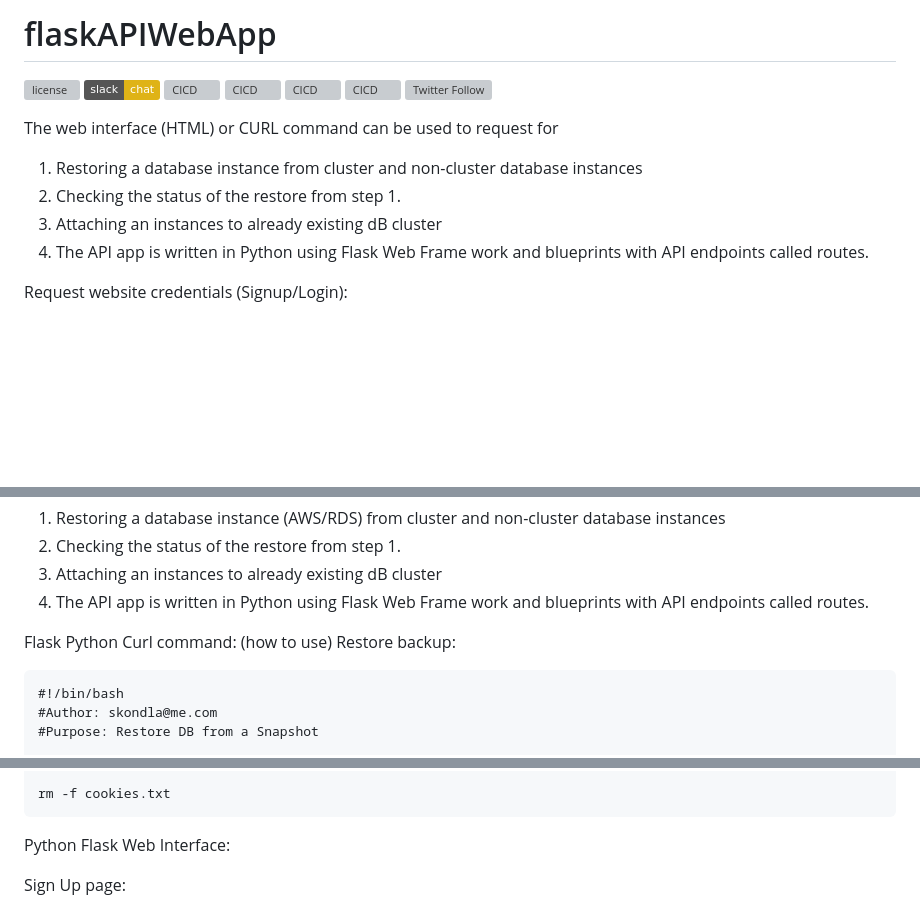
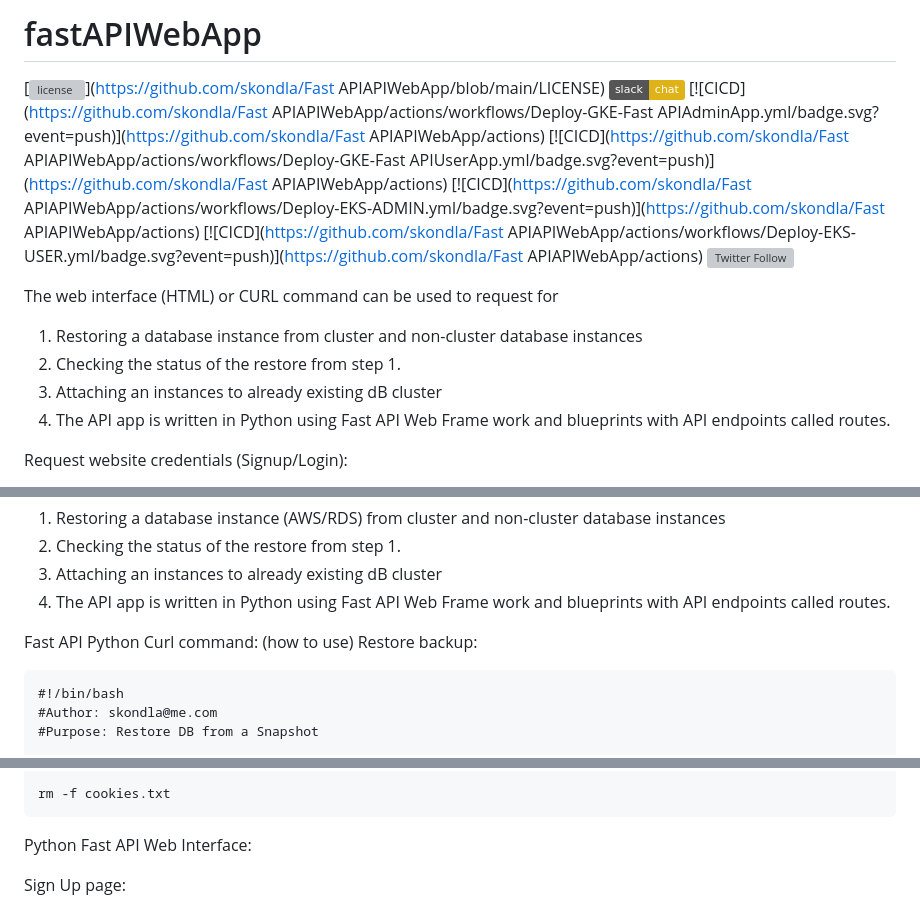
Before and after one commit to skondla/fastAPIWebApp, a Markdown page: README.md, 3 parts joined by grey strips. Drawn GitHub-style; badges without logos; blank space fills up the shorter version; grey boxes are pictures that could not be loaded.

````diff
--- a/README.md
+++ b/README.md
@@ -1,17 +1,17 @@
-# flaskAPIWebApp
-[![license](https://img.shields.io/github/license/mashape/apistatus.svg?maxAge=2592000)](https://github.com/skondla/flaskAPIWebApp/blob/main/LICENSE)
+# fastAPIWebApp
+[![license](https://img.shields.io/github/license/mashape/apistatus.svg?maxAge=2592000)](https://github.com/skondla/Fast APIAPIWebApp/blob/main/LICENSE)
 [![slack](https://img.shields.io/badge/slack-chat-yellow)](https://join.slack.com/t/devops-zwf1016/shared_invite/zt-1wsafgivm-iI88~ZqZBaKGzYhD8N2JsA)
-[![CICD](https://github.com/skondla/flaskAPIWebApp/actions/workflows/Deploy-GKE-flaskAdminApp.yml/badge.svg?event=push)](https://github.com/skondla/flaskAPIWebApp/actions)
-[![CICD](https://github.com/skondla/flaskAPIWebApp/actions/workflows/Deploy-GKE-flaskUserApp.yml/badge.svg?event=push)](https://github.com/skondla/flaskAPIWebApp/actions)
-[![CICD](https://github.com/skondla/flaskAPIWebApp/actions/workflows/Deploy-EKS-ADMIN.yml/badge.svg?event=push)](https://github.com/skondla/flaskAPIWebApp/actions)
-[![CICD](https://github.com/skondla/flaskAPIWebApp/actions/workflows/Deploy-EKS-USER.yml/badge.svg?event=push)](https://github.com/skondla/flaskAPIWebApp/actions)
+[![CICD](https://github.com/skondla/Fast APIAPIWebApp/actions/workflows/Deploy-GKE-Fast APIAdminApp.yml/badge.svg?event=push)](https://github.com/skondla/Fast APIAPIWebApp/actions)
+[![CICD](https://github.com/skondla/Fast APIAPIWebApp/actions/workflows/Deploy-GKE-Fast APIUserApp.yml/badge.svg?event=push)](https://github.com/skondla/Fast APIAPIWebApp/actions)
+[![CICD](https://github.com/skondla/Fast APIAPIWebApp/actions/workflows/Deploy-EKS-ADMIN.yml/badge.svg?event=push)](https://github.com/skondla/Fast APIAPIWebApp/actions)
+[![CICD](https://github.com/skondla/Fast APIAPIWebApp/actions/workflows/Deploy-EKS-USER.yml/badge.svg?event=push)](https://github.com/skondla/Fast APIAPIWebApp/actions)
 [![Twitter Follow](https://img.shields.io/twitter/follow/skondla?style=social)](https://twitter.com/skondla)
 
 The web interface (HTML) or CURL command can be used to request for
 1. Restoring a database instance from cluster and non-cluster database instances
 2. Checking the status of the restore from step 1.
 3. Attaching an instances to already existing dB cluster
-4. The API app is written in Python using Flask Web Frame work and blueprints with API endpoints called routes.
+4. The API app is written in Python using Fast API Web Frame work and blueprints with API endpoints called routes.
 
 Request website credentials (Signup/Login):
 
@@ -27,10 +27,10 @@ Functionality: The web interface (HTML) or CURL command can be used to request f
 1. Restoring a database instance (AWS/RDS) from cluster and non-cluster database instances
 2. Checking the status of the restore from step 1.
 3. Attaching an instances to already existing dB cluster
-4. The API app is written in Python using Flask Web Frame work and blueprints with API endpoints called routes.
+4. The API app is written in Python using Fast API Web Frame work and blueprints with API endpoints called routes.
 
 
-Flask Python Curl command: (how to use)
+Fast API Python Curl command: (how to use)
 Restore backup:
 
 
@@ -155,7 +155,7 @@ PASSWORD=`cat ~/.password/mySecrets2 | grep password | awk '{print $2}'`
 
 rm -f cookies.txt
 ```
-Python Flask Web Interface:
+Python Fast API Web Interface:
 
 Sign Up page:
 
````
